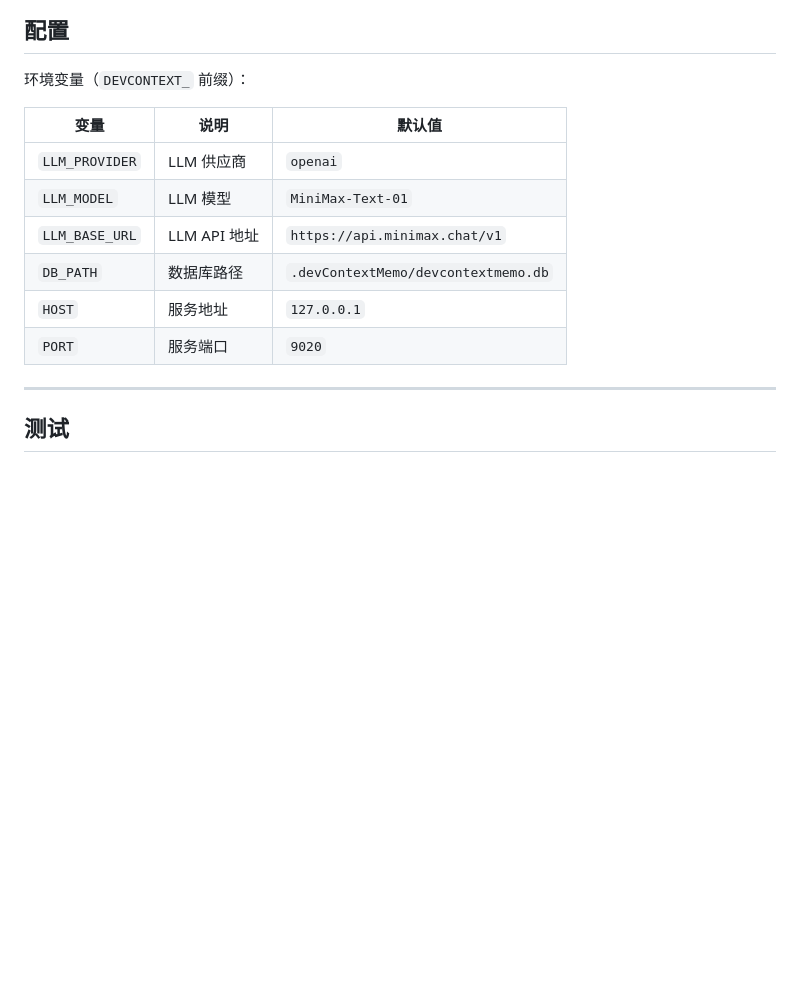
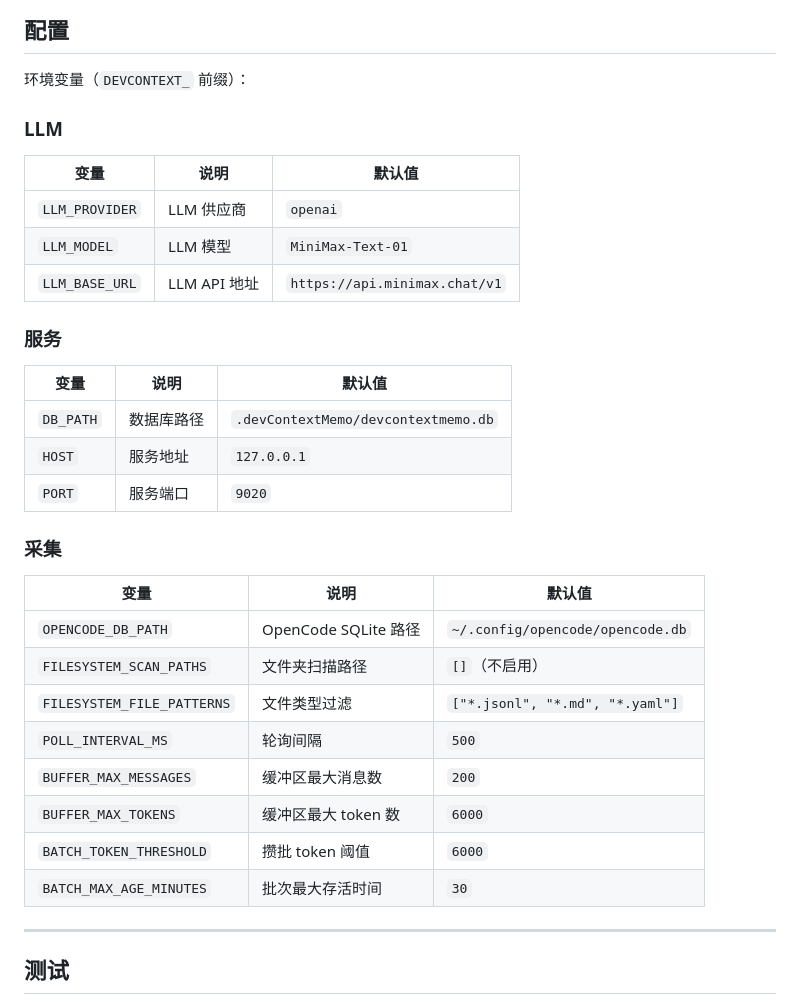
Before and after one commit to sustcoder/devcontextmemo, a Markdown page: README.md, the part around one of its changes. Drawn GitHub-style; blank space fills up the shorter version.

```diff
--- a/README.md
+++ b/README.md
@@ -98,14 +137,34 @@ DRAFT → CANDIDATE → ACTIVE → COLD → STALE → DEPRECATED
 
 环境变量（`DEVCONTEXT_` 前缀）：
 
+### LLM
+
 | 变量 | 说明 | 默认值 |
 |------|------|--------|
 | `LLM_PROVIDER` | LLM 供应商 | `openai` |
 | `LLM_MODEL` | LLM 模型 | `MiniMax-Text-01` |
 | `LLM_BASE_URL` | LLM API 地址 | `https://api.minimax.chat/v1` |
+
+### 服务
+
+| 变量 | 说明 | 默认值 |
+|------|------|--------|
 | `DB_PATH` | 数据库路径 | `.devContextMemo/devcontextmemo.db` |
 | `HOST` | 服务地址 | `127.0.0.1` |
 | `PORT` | 服务端口 | `9020` |
+
+### 采集
+
+| 变量 | 说明 | 默认值 |
+|------|------|--------|
+| `OPENCODE_DB_PATH` | OpenCode SQLite 路径 | `~/.config/opencode/opencode.db` |
+| `FILESYSTEM_SCAN_PATHS` | 文件夹扫描路径 | `[]`（不启用） |
+| `FILESYSTEM_FILE_PATTERNS` | 文件类型过滤 | `["*.jsonl", "*.md", "*.yaml"]` |
+| `POLL_INTERVAL_MS` | 轮询间隔 | `500` |
+| `BUFFER_MAX_MESSAGES` | 缓冲区最大消息数 | `200` |
+| `BUFFER_MAX_TOKENS` | 缓冲区最大 token 数 | `6000` |
+| `BATCH_TOKEN_THRESHOLD` | 攒批 token 阈值 | `6000` |
+| `BATCH_MAX_AGE_MINUTES` | 批次最大存活时间 | `30` |
 
 ---
 
```
Also changed, not shown: other parts of README.md (+39 -0 lines).
